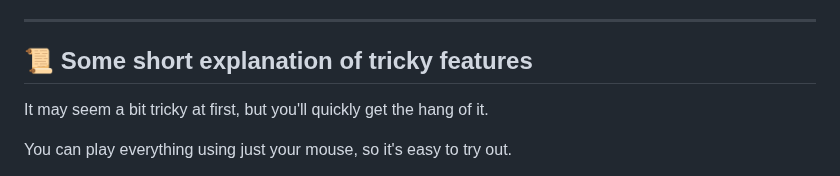
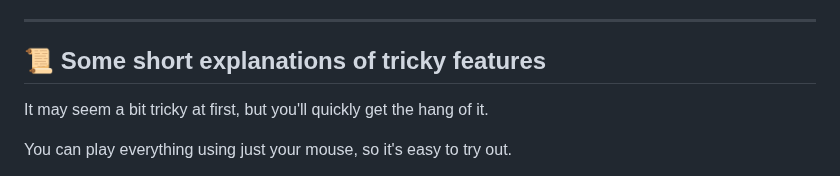
Before and after one commit to Siilsy/Piano, a Markdown page: README.md, the part around the change. Rendered like a GitHub page.

Commit message:
Project finished

```diff
--- a/README.md
+++ b/README.md
@@ -144,7 +144,7 @@ You can manually “pin” a large .sf2 file to force it to persist in IndexedDB
 
 ---
 
-## 📜 Some short explanation of tricky features
+## 📜 Some short explanations of tricky features
 It may seem a bit tricky at first, but you'll quickly get the hang of it.
 
 You can play everything using just your mouse, so it's easy to try out.
```
